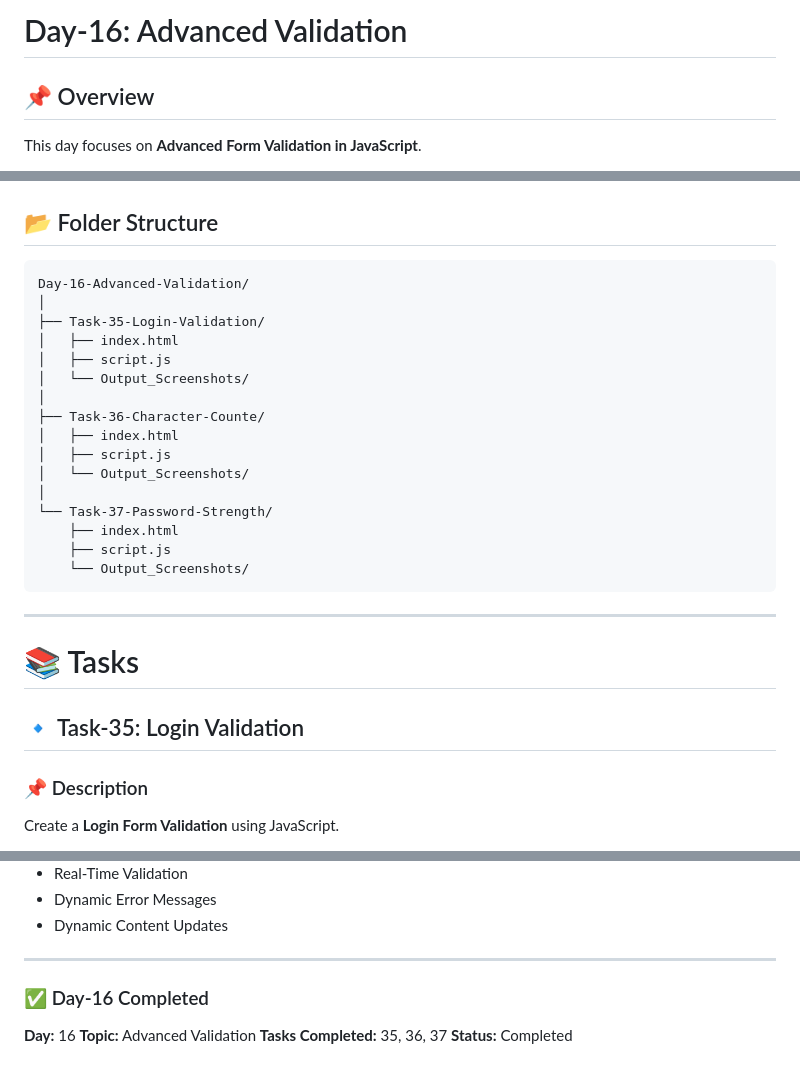
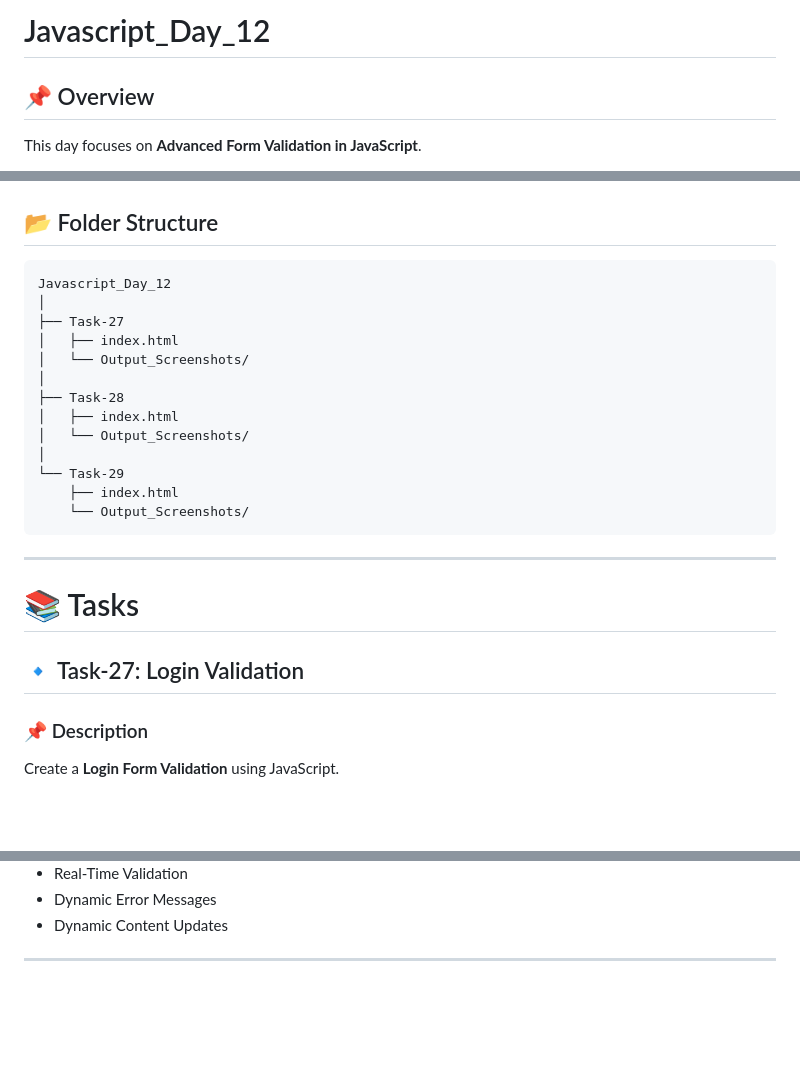
Before and after one commit to pravin-jasper/JavaScript_Daily_Tasks, a Markdown page: JavaScript_Daily_Tasks/Javascript_Day_12/Readme.md, 3 parts joined by grey strips. Drawn GitHub-style; blank space fills up the shorter version.

Commit message:
Rename Day-16 to Javascript_Day_12 and update tasks

````diff
--- a/JavaScript_Daily_Tasks/Javascript_Day_12/Readme.md
+++ b/JavaScript_Daily_Tasks/Javascript_Day_12/Readme.md
@@ -1,4 +1,4 @@
-# Day-16: Advanced Validation
+# Javascript_Day_12
 
 ## 📌 Overview
 
@@ -37,21 +37,18 @@ These concepts are useful for creating secure, user-friendly, and interactive we
 ## 📂 Folder Structure
 
 ```text
-Day-16-Advanced-Validation/
+Javascript_Day_12
 │
-├── Task-35-Login-Validation/
+├── Task-27
 │   ├── index.html
-│   ├── script.js
 │   └── Output_Screenshots/
 │
-├── Task-36-Character-Counte/
+├── Task-28
 │   ├── index.html
-│   ├── script.js
 │   └── Output_Screenshots/
 │
-└── Task-37-Password-Strength/
+└── Task-29
     ├── index.html
-    ├── script.js
     └── Output_Screenshots/
 ```
 
@@ -59,7 +56,7 @@ Day-16-Advanced-Validation/
 
 # 📚 Tasks
 
-## 🔹 Task-35: Login Validation
+## 🔹 Task-27: Login Validation
 
 ### 📌 Description
 
@@ -367,10 +364,3 @@ Each task contains an **Output_Screenshots** folder containing the respective ou
 * Dynamic Content Updates
 
 ---
-
-### ✅ Day-16 Completed
-
-**Day:** 16
-**Topic:** Advanced Validation
-**Tasks Completed:** 35, 36, 37
-**Status:** Completed
````
Also changed, not shown: other parts of JavaScript_Daily_Tasks/Javascript_Day_12/Readme.md (+2 -2 lines).
